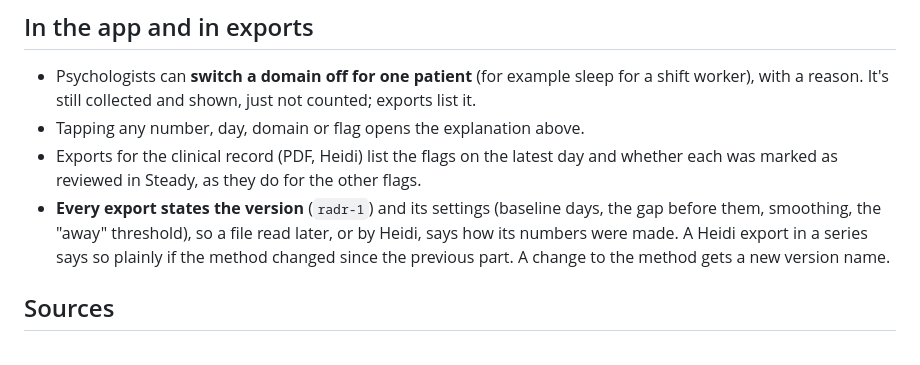
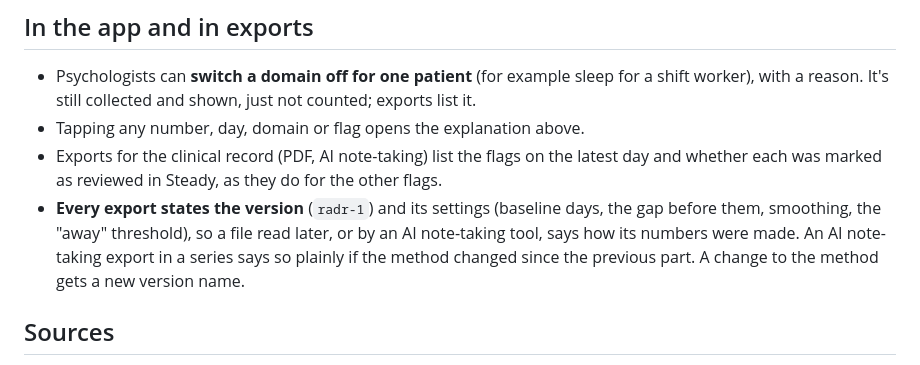
Before and after one commit to OpenWorksIT/steady, a Markdown page: docs/RADR.md, the part around the change. Drawn GitHub-style.

Commit message:
RADR docs: no product name for the AI note-taking export
Co-Authored-By: Claude Opus 5.5 <noreply@anthropic.com>
Claude-Session: https://claude.ai/code/session_01Ev59FLH2QXfpjrGLV2pMYZ

```diff
--- a/docs/RADR.md
+++ b/docs/RADR.md
@@ -129,11 +129,11 @@ the log can't be written, nothing is shown.
 - Psychologists can **switch a domain off for one patient** (for example sleep for a shift worker),
   with a reason. It's still collected and shown, just not counted; exports list it.
 - Tapping any number, day, domain or flag opens the explanation above.
-- Exports for the clinical record (PDF, Heidi) list the flags on the latest day and whether each
+- Exports for the clinical record (PDF, AI note-taking) list the flags on the latest day and whether each
   was marked as reviewed in Steady, as they do for the other flags.
 - **Every export states the version** (`radr-1`) and its settings (baseline days, the gap before
-  them, smoothing, the "away" threshold), so a file read later, or by Heidi, says how its numbers
-  were made. A Heidi export in a series says so plainly if the method changed since the previous
+  them, smoothing, the "away" threshold), so a file read later, or by an AI note-taking tool, says how its numbers
+  were made. An AI note-taking export in a series says so plainly if the method changed since the previous
   part. A change to the method gets a new version name.
 
 ## Sources
```
